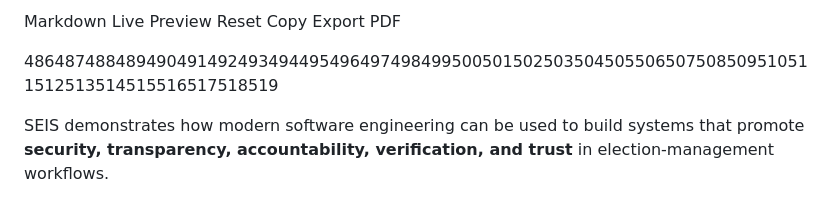
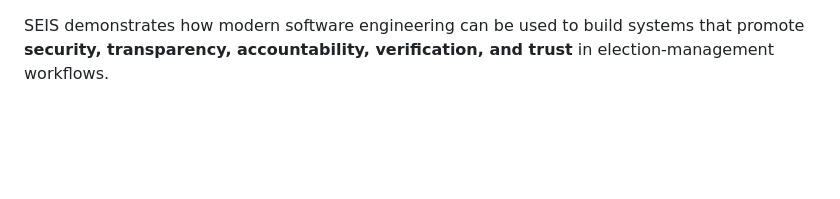
Before and after one commit to modeotieno/smart-electoral-integrity-system, a Markdown page: README.md, the part around the change. GitHub-like rendering; blank space fills up the shorter version.

Commit message:
Clean up README by removing irrelevant sections
Removed unnecessary content from README.

```diff
--- a/README.md
+++ b/README.md
@@ -1,10 +1,3 @@
-Markdown Live Preview
-Reset
-Copy
-Export PDF
-
-486487488489490491492493494495496497498499500501502503504505506507508509510511512513514515516517518519
-
 SEIS demonstrates how modern software engineering can be used to build systems that promote **security, transparency, accountability, verification, and trust** in election-management workflows.
 
 🗳️ Smart Electoral Integrity System (SEIS)
```
